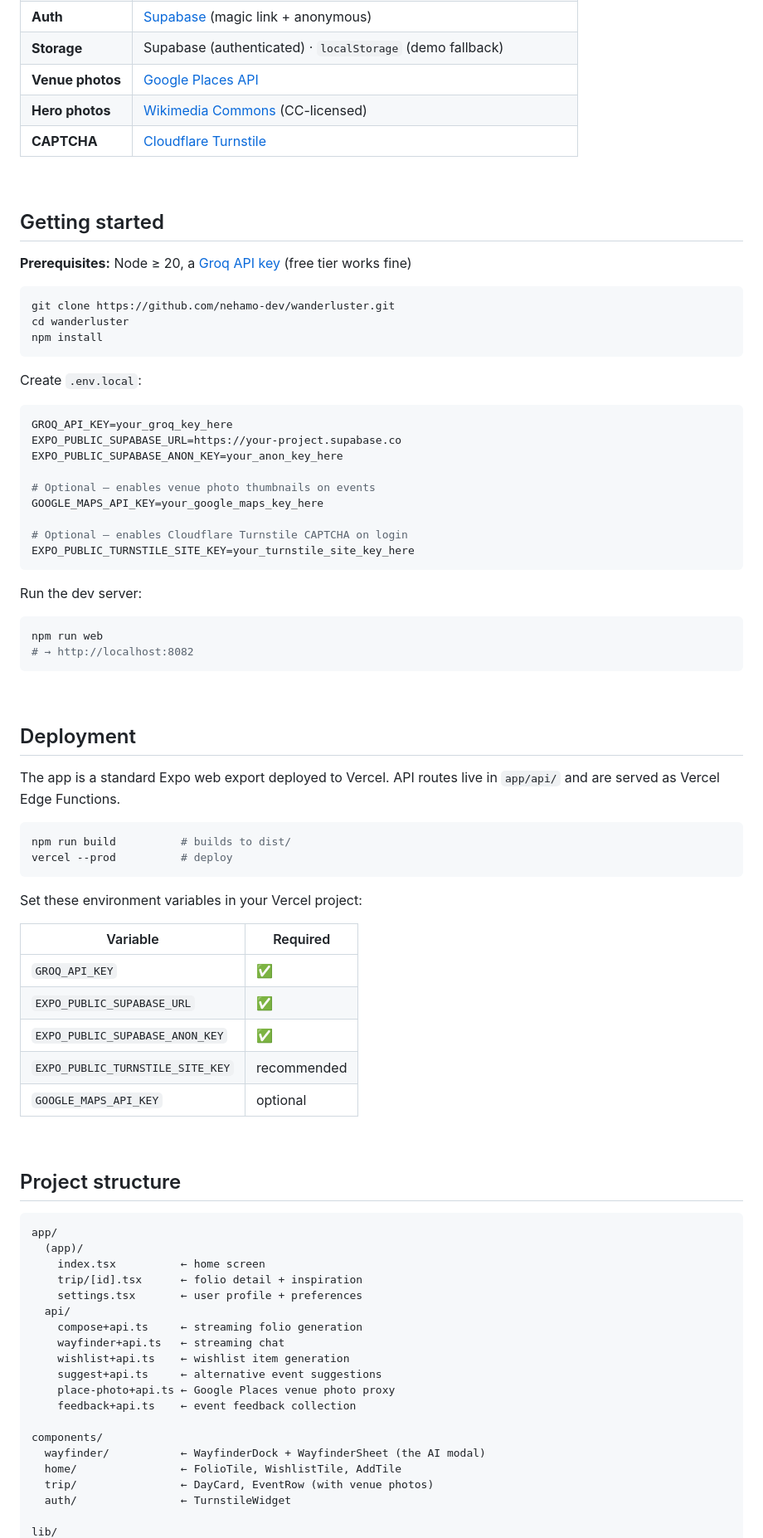
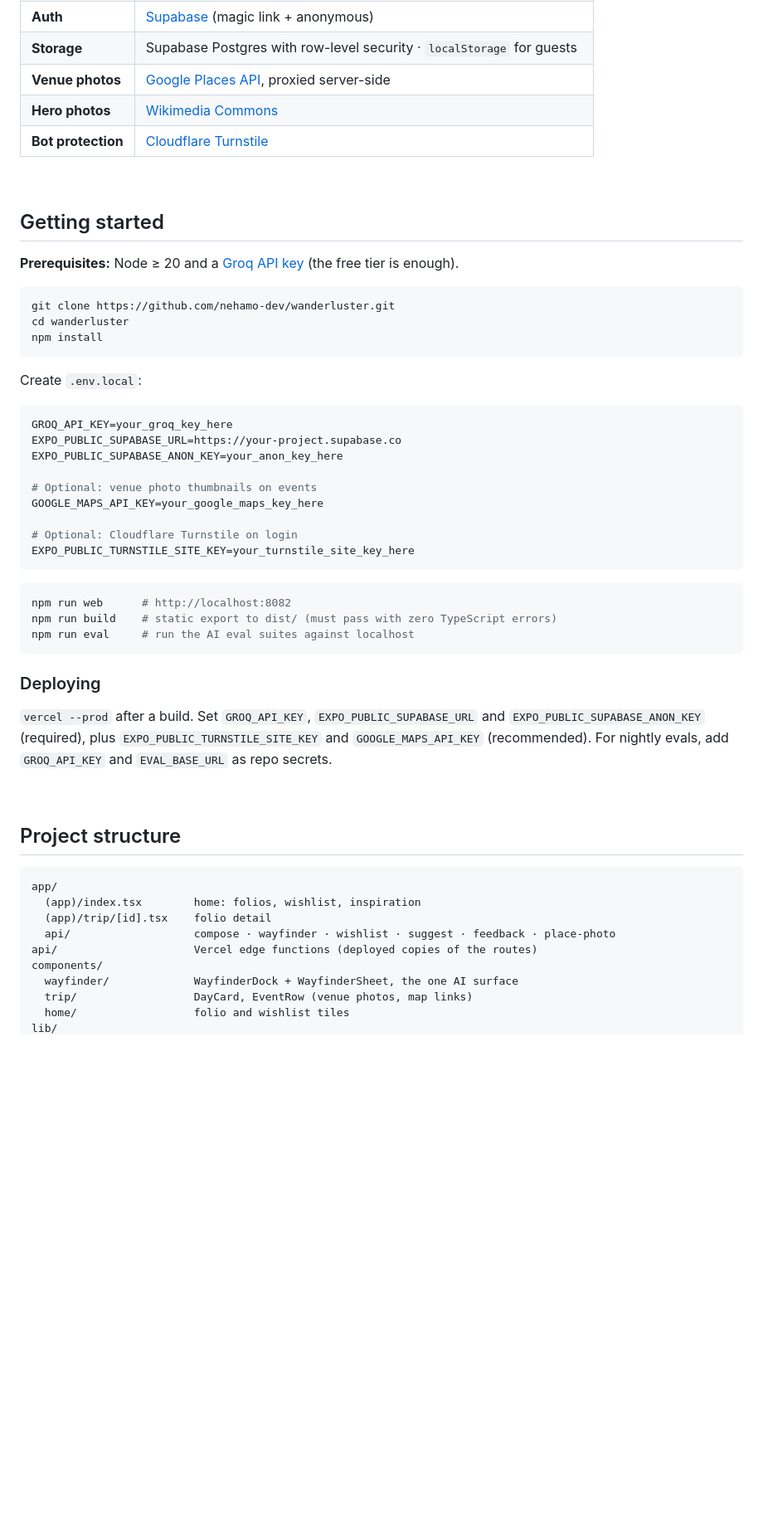
Before and after one commit to nehamo-dev/wanderluster, a Markdown page: README.md, the part around one of its changes. Shown at 83% size. Drawn GitHub-style; blank space fills up the shorter version.

Commit message:
Rewrite README to tell the product story and highlight the engineering
Co-Authored-By: Claude Opus 5.5 <noreply@anthropic.com>

````diff
--- a/README.md
+++ b/README.md
@@ -130,14 +135,14 @@ User types: "10 days in Tokyo, late March, food and culture"
 | **Auth** | [Supabase](https://supabase.com) (magic link + anonymous) |
-| **Storage** | Supabase (authenticated) · `localStorage` (demo fallback) |
-| **Venue photos** | [Google Places API](https://developers.google.com/maps/documentation/places) |
-| **Hero photos** | [Wikimedia Commons](https://commons.wikimedia.org) (CC-licensed) |
-| **CAPTCHA** | [Cloudflare Turnstile](https://www.cloudflare.com/products/turnstile/) |
+| **Storage** | Supabase Postgres with row-level security · `localStorage` for guests |
+| **Venue photos** | [Google Places API](https://developers.google.com/maps/documentation/places), proxied server-side |
+| **Hero photos** | [Wikimedia Commons](https://commons.wikimedia.org) |
+| **Bot protection** | [Cloudflare Turnstile](https://www.cloudflare.com/products/turnstile/) |
 
 <br />
 
 ## Getting started
 
-**Prerequisites:** Node ≥ 20, a [Groq API key](https://console.groq.com) (free tier works fine)
+**Prerequisites:** Node ≥ 20 and a [Groq API key](https://console.groq.com) (the free tier is enough).
 
 ```bash
 git clone https://github.com/nehamo-dev/wanderluster.git
@@ -152,40 +157,22 @@ GROQ_API_KEY=your_groq_key_here
 EXPO_PUBLIC_SUPABASE_URL=https://your-project.supabase.co
 EXPO_PUBLIC_SUPABASE_ANON_KEY=your_anon_key_here
 
-# Optional — enables venue photo thumbnails on events
+# Optional: venue photo thumbnails on events
 GOOGLE_MAPS_API_KEY=your_google_maps_key_here
 
-# Optional — enables Cloudflare Turnstile CAPTCHA on login
+# Optional: Cloudflare Turnstile on login
 EXPO_PUBLIC_TURNSTILE_SITE_KEY=your_turnstile_site_key_here
 ```
 
-Run the dev server:
-
 ```bash
-npm run web
-# → http://localhost:8082
+npm run web      # http://localhost:8082
+npm run build    # static export to dist/ (must pass with zero TypeScript errors)
+npm run eval     # run the AI eval suites against localhost
 ```
 
-<br />
+### Deploying
 
-## Deployment
-
-The app is a standard Expo web export deployed to Vercel. API routes live in `app/api/` and are served as Vercel Edge Functions.
-
-```bash
-npm run build          # builds to dist/
-vercel --prod          # deploy
-```
-
-Set these environment variables in your Vercel project:
-
-| Variable | Required |
-|---|---|
-| `GROQ_API_KEY` | ✅ |
-| `EXPO_PUBLIC_SUPABASE_URL` | ✅ |
-| `EXPO_PUBLIC_SUPABASE_ANON_KEY` | ✅ |
-| `EXPO_PUBLIC_TURNSTILE_SITE_KEY` | recommended |
-| `GOOGLE_MAPS_API_KEY` | optional |
+`vercel --prod` after a build. Set `GROQ_API_KEY`, `EXPO_PUBLIC_SUPABASE_URL` and `EXPO_PUBLIC_SUPABASE_ANON_KEY` (required), plus `EXPO_PUBLIC_TURNSTILE_SITE_KEY` and `GOOGLE_MAPS_API_KEY` (recommended). For nightly evals, add `GROQ_API_KEY` and `EVAL_BASE_URL` as repo secrets.
 
 <br />
 
@@ -193,22 +180,12 @@ Set these environment variables in your Vercel project:
 
 ```
 app/
-  (app)/
-    index.tsx          ← home screen
-    trip/[id].tsx      ← folio detail + inspiration
-    settings.tsx       ← user profile + preferences
-  api/
-    compose+api.ts     ← streaming folio generation
-    wayfinder+api.ts   ← streaming chat
-    wishlist+api.ts    ← wishlist item generation
-    suggest+api.ts     ← alternative event suggestions
-    place-photo+api.ts ← Google Places venue photo proxy
-    feedback+api.ts    ← event feedback collection
-
+  (app)/index.tsx        home: folios, wishlist, inspiration
+  (app)/trip/[id].tsx    folio detail
+  api/                   compose · wayfinder · wishlist · suggest · feedback · place-photo
+api/                     Vercel edge functions (deployed copies of the routes)
 components/
-  wayfinder/           ← WayfinderDock + WayfinderSheet (the AI modal)
-  home/                ← FolioTile, WishlistTile, AddTile
-  trip/                ← DayCard, EventRow (with venue photos)
-  auth/                ← TurnstileWidget
-
+  wayfinder/             WayfinderDock + WayfinderSheet, the one AI surface
+  trip/                  DayCard, EventRow (venue photos, map links)
+  home/                  folio and wishlist tiles
 lib/
````
Also changed, not shown: other parts of README.md (+67 -99 lines).
